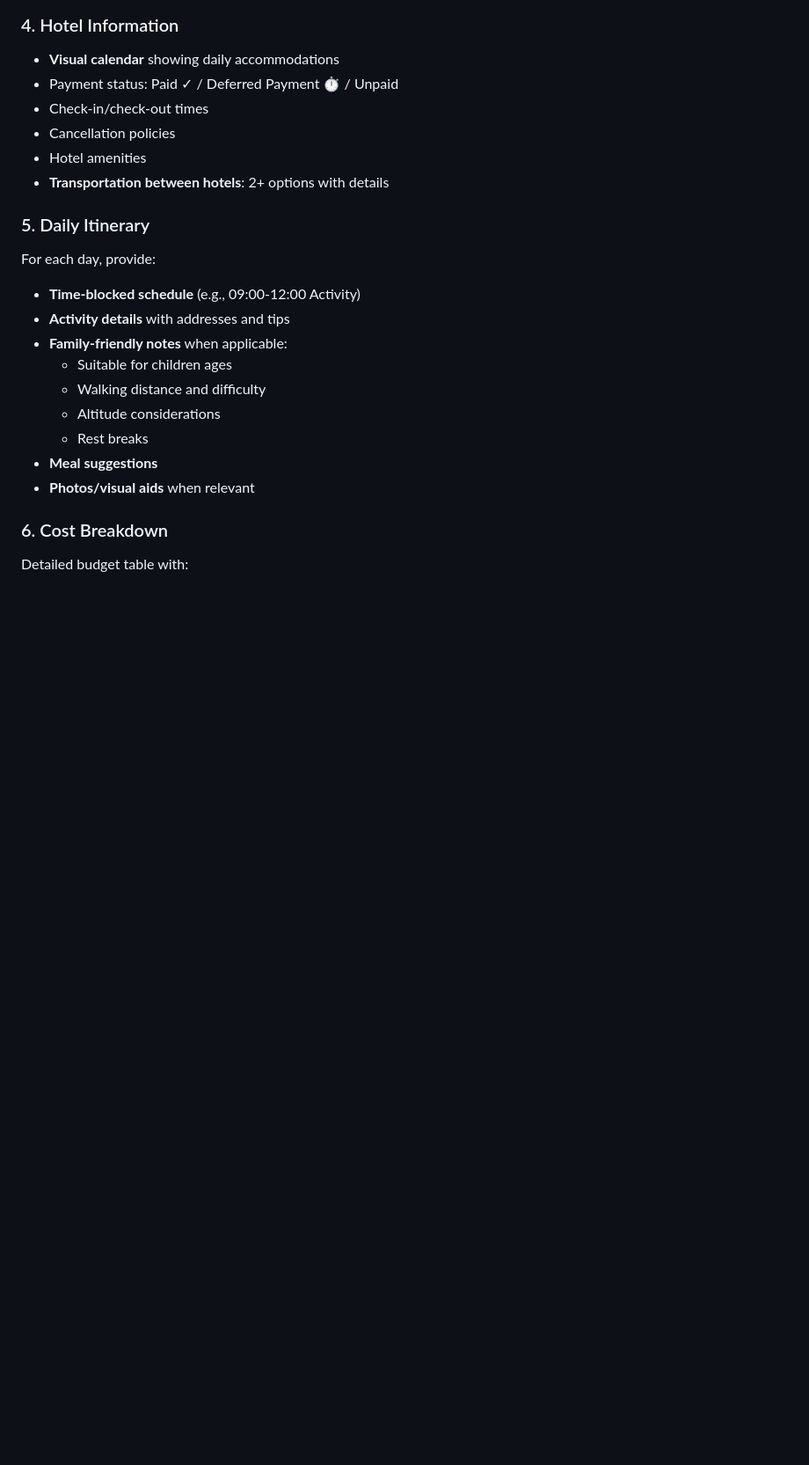
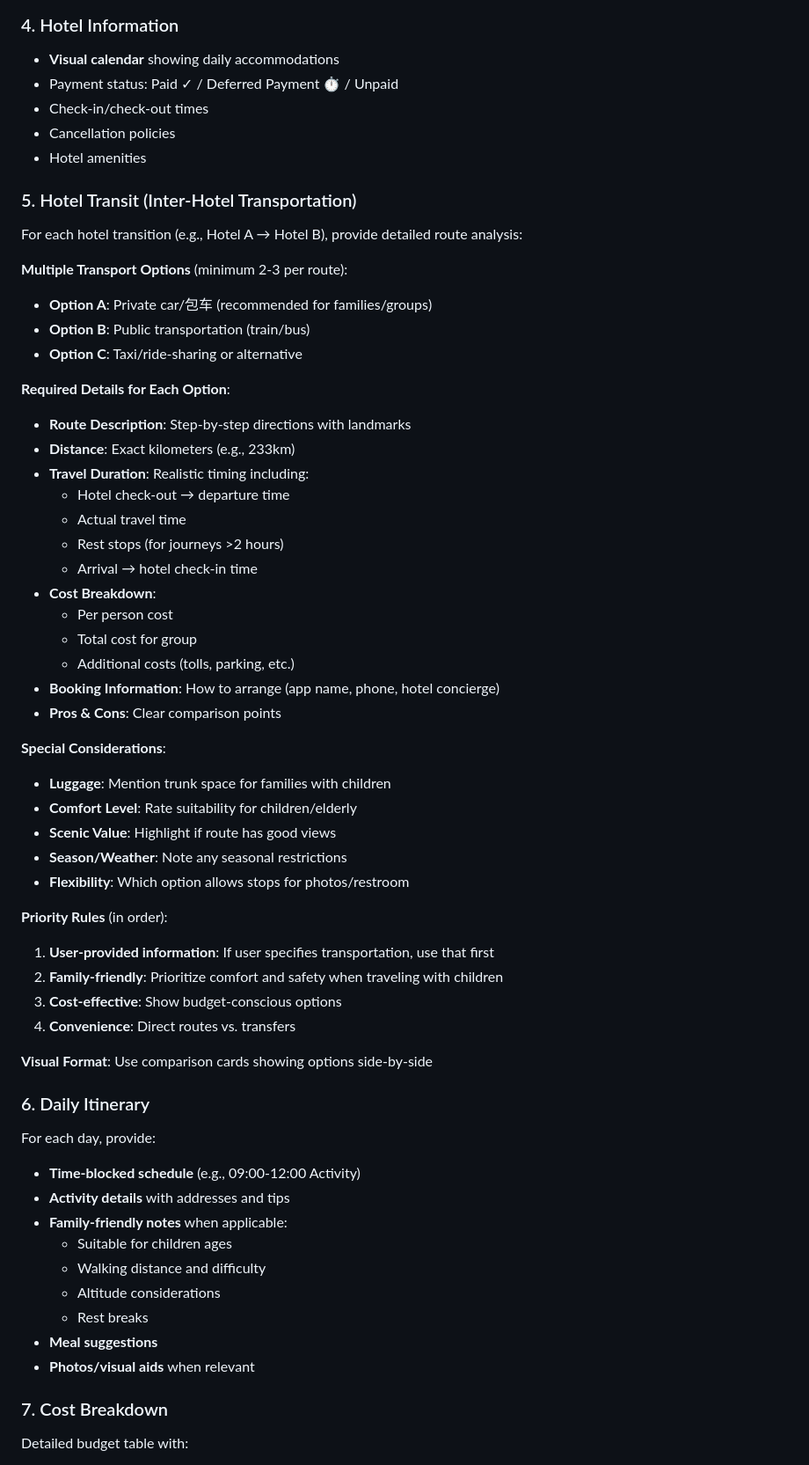
Before and after one commit to miaolin/travel_planning_202603_yunnan, a Markdown page: trip_planning_skills/SKILL.md, the part around one of its changes. Shown at 88% size. Rendered like a GitHub page; blank space fills up the shorter version.

Commit message:
Enhance Hotel Transit section with comprehensive details
Improvements based on user feedback:
✅ Fixed numbering: Hotel Transit (5) → Daily Itinerary (6) → Cost (7)
✅ Removed redundancy: Moved transport details from Hotel Info to dedicated section
✅ Enhanced Hotel Transit section with:
  - Multiple transport options (minimum 2-3 per route)
  - Detailed requirements: distance, duration, cost, booking method
  - Special considerations: luggage, comfort, scenic value, weather
  - Priority rules: user info > family-friendly > cost > convenience
  - Visual format guidelines

Based on real implementation in yunnan_trip_2026_march.html:
- Route 1: Kunming Airport → Dali (train with realistic timing)
- Route 2: Dali → Shaxi (233km, 3h11min, with toll fees)
- Route 3: Shaxi → Lijiang (60km short route)
- Route 4: Lijiang → Kunming (private car vs train comparison)

Co-Authored-By: Claude Sonnet 4.5 <noreply@anthropic.com>

```diff
--- a/trip_planning_skills/SKILL.md
+++ b/trip_planning_skills/SKILL.md
@@ -53,9 +53,47 @@ Generate actionable tasks with priority:
 - Check-in/check-out times
 - Cancellation policies
 - Hotel amenities
-- **Transportation between hotels**: 2+ options with details
 
-### 5. Daily Itinerary
+### 5. Hotel Transit (Inter-Hotel Transportation)
+
+For each hotel transition (e.g., Hotel A → Hotel B), provide detailed route analysis:
+
+**Multiple Transport Options** (minimum 2-3 per route):
+- **Option A**: Private car/包车 (recommended for families/groups)
+- **Option B**: Public transportation (train/bus)
+- **Option C**: Taxi/ride-sharing or alternative
+
+**Required Details for Each Option**:
+- **Route Description**: Step-by-step directions with landmarks
+- **Distance**: Exact kilometers (e.g., 233km)
+- **Travel Duration**: Realistic timing including:
+  - Hotel check-out → departure time
+  - Actual travel time
+  - Rest stops (for journeys >2 hours)
+  - Arrival → hotel check-in time
+- **Cost Breakdown**:
+  - Per person cost
+  - Total cost for group
+  - Additional costs (tolls, parking, etc.)
+- **Booking Information**: How to arrange (app name, phone, hotel concierge)
+- **Pros & Cons**: Clear comparison points
+
+**Special Considerations**:
+- **Luggage**: Mention trunk space for families with children
+- **Comfort Level**: Rate suitability for children/elderly
+- **Scenic Value**: Highlight if route has good views
+- **Season/Weather**: Note any seasonal restrictions
+- **Flexibility**: Which option allows stops for photos/restroom
+
+**Priority Rules** (in order):
+1. **User-provided information**: If user specifies transportation, use that first
+2. **Family-friendly**: Prioritize comfort and safety when traveling with children
+3. **Cost-effective**: Show budget-conscious options
+4. **Convenience**: Direct routes vs. transfers
+
+**Visual Format**: Use comparison cards showing options side-by-side
+
+### 6. Daily Itinerary
 For each day, provide:
 - **Time-blocked schedule** (e.g., 09:00-12:00 Activity)
 - **Activity details** with addresses and tips
@@ -67,7 +105,7 @@ For each day, provide:
 - **Meal suggestions**
 - **Photos/visual aids** when relevant
 
-### 6. Cost Breakdown
+### 7. Cost Breakdown
 Detailed budget table with:
 - **Categories**: Flights, hotels, transportation, tickets, meals, miscellaneous
 - **Itemized costs**: Individual items with quantities
```
Also changed, not shown: other parts of trip_planning_skills/SKILL.md (+1 -1 lines).
